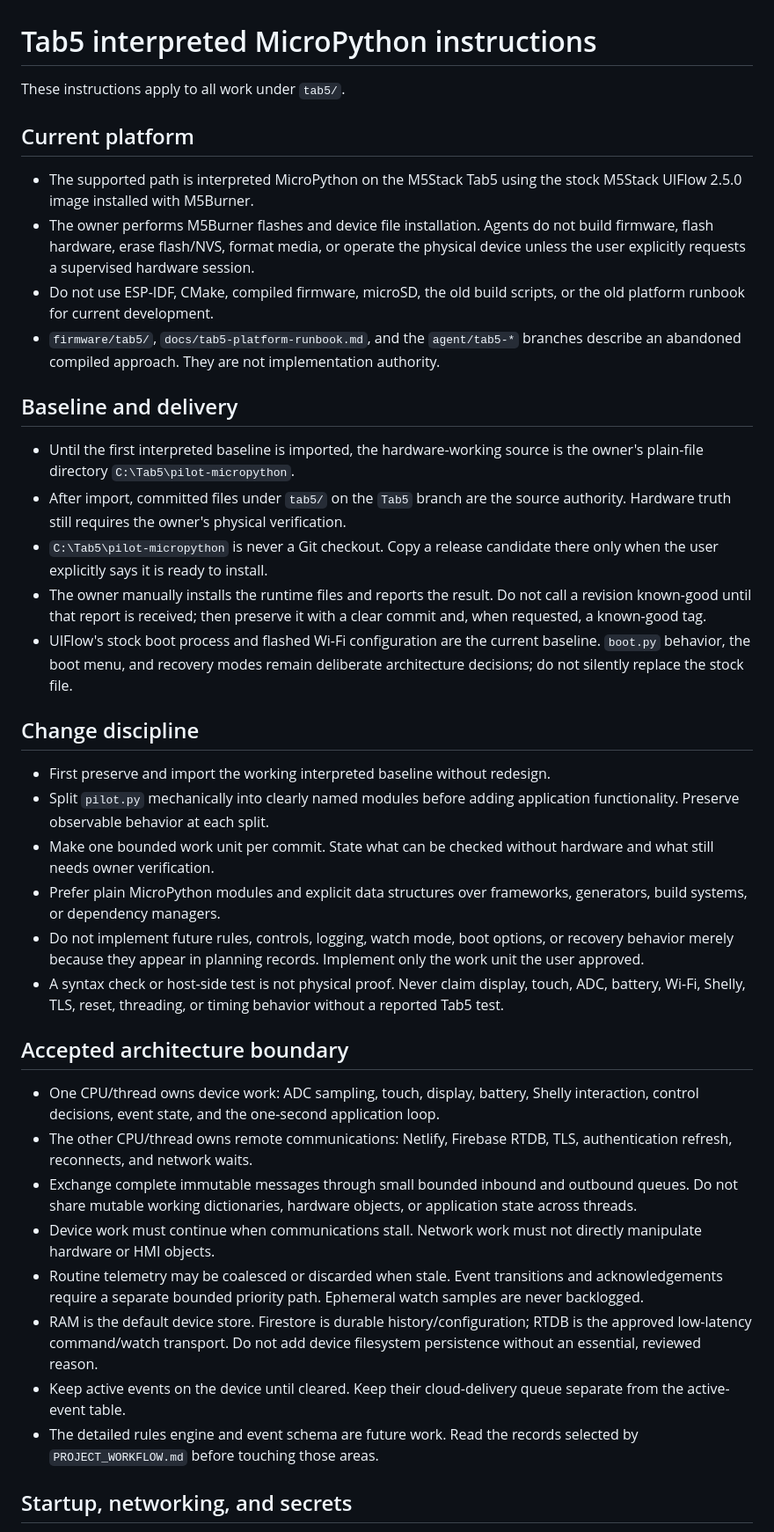
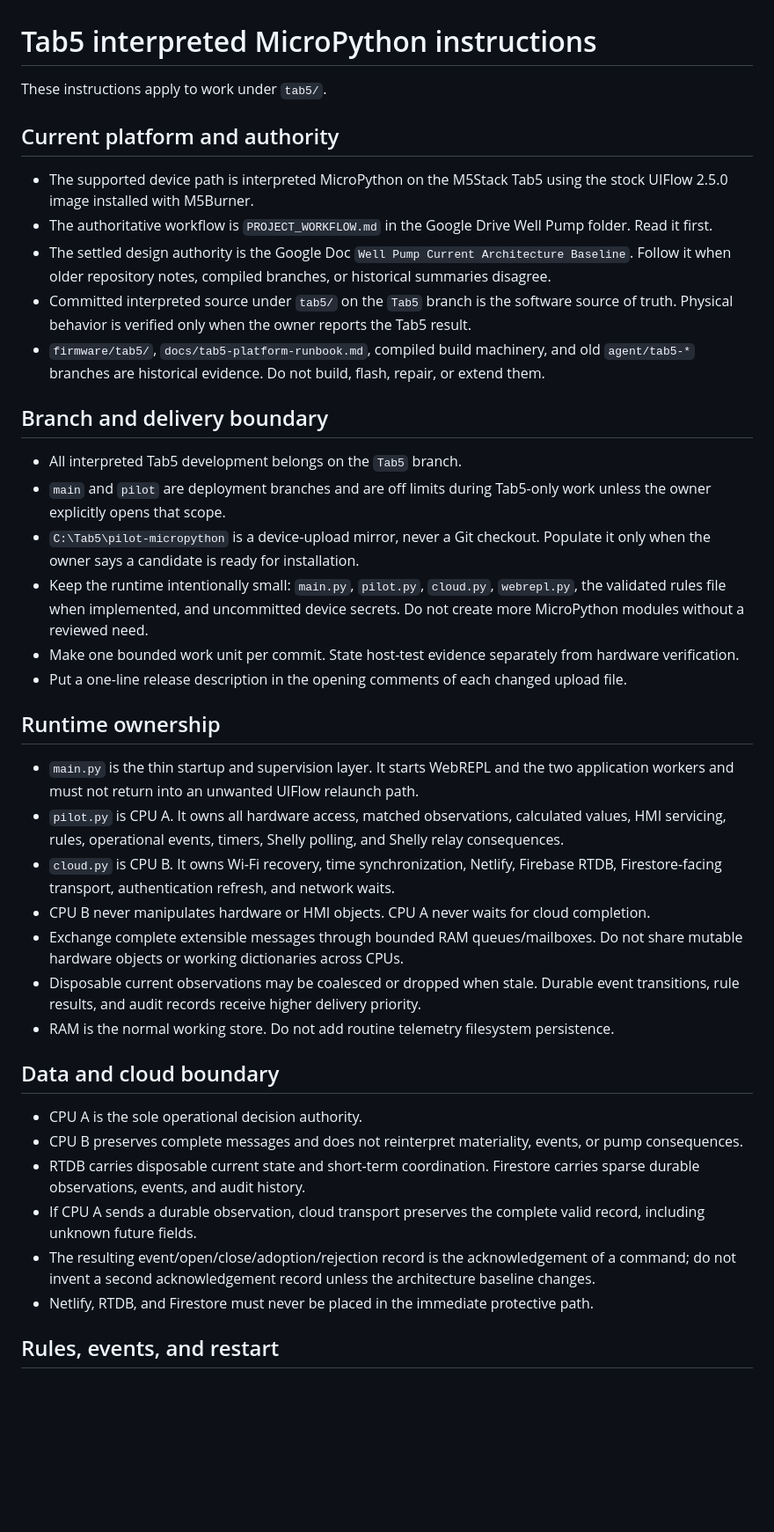
Before and after one commit to bobebaugh/well-pump-control, a Markdown page: tab5/AGENTS.md, the part around one of its changes. Shown at 88% size. Drawn GitHub-style; blank space fills up the shorter version.

Commit message:
Align Tab5 guidance with current architecture

```diff
--- a/tab5/AGENTS.md
+++ b/tab5/AGENTS.md
@@ -1,41 +1,42 @@
 # Tab5 interpreted MicroPython instructions
 
-These instructions apply to all work under `tab5/`.
+These instructions apply to work under `tab5/`.
 
-## Current platform
+## Current platform and authority
 
-- The supported path is interpreted MicroPython on the M5Stack Tab5 using the stock M5Stack UIFlow 2.5.0 image installed with M5Burner.
-- The owner performs M5Burner flashes and device file installation. Agents do not build firmware, flash hardware, erase flash/NVS, format media, or operate the physical device unless the user explicitly requests a supervised hardware session.
-- Do not use ESP-IDF, CMake, compiled firmware, microSD, the old build scripts, or the old platform runbook for current development.
-- `firmware/tab5/`, `docs/tab5-platform-runbook.md`, and the `agent/tab5-*` branches describe an abandoned compiled approach. They are not implementation authority.
+- The supported device path is interpreted MicroPython on the M5Stack Tab5 using the stock UIFlow 2.5.0 image installed with M5Burner.
+- The authoritative workflow is `PROJECT_WORKFLOW.md` in the Google Drive Well Pump folder. Read it first.
+- The settled design authority is the Google Doc `Well Pump Current Architecture Baseline`. Follow it when older repository notes, compiled branches, or historical summaries disagree.
+- Committed interpreted source under `tab5/` on the `Tab5` branch is the software source of truth. Physical behavior is verified only when the owner reports the Tab5 result.
+- `firmware/tab5/`, `docs/tab5-platform-runbook.md`, compiled build machinery, and old `agent/tab5-*` branches are historical evidence. Do not build, flash, repair, or extend them.
 
-## Baseline and delivery
+## Branch and delivery boundary
 
-- Until the first interpreted baseline is imported, the hardware-working source is the owner's plain-file directory `C:\Tab5\pilot-micropython`.
-- After import, committed files under `tab5/` on the `Tab5` branch are the source authority. Hardware truth still requires the owner's physical verification.
-- `C:\Tab5\pilot-micropython` is never a Git checkout. Copy a release candidate there only when the user explicitly says it is ready to install.
-- The owner manually installs the runtime files and reports the result. Do not call a revision known-good until that report is received; then preserve it with a clear commit and, when requested, a known-good tag.
-- UIFlow's stock boot process and flashed Wi-Fi configuration are the current baseline. `boot.py` behavior, the boot menu, and recovery modes remain deliberate architecture decisions; do not silently replace the stock file.
+- All interpreted Tab5 development belongs on the `Tab5` branch.
+- `main` and `pilot` are deployment branches and are off limits during Tab5-only work unless the owner explicitly opens that scope.
+- `C:\Tab5\pilot-micropython` is a device-upload mirror, never a Git checkout. Populate it only when the owner says a candidate is ready for installation.
+- Keep the runtime intentionally small: `main.py`, `pilot.py`, `cloud.py`, `webrepl.py`, the validated rules file when implemented, and uncommitted device secrets. Do not create more MicroPython modules without a reviewed need.
+- Make one bounded work unit per commit. State host-test evidence separately from hardware verification.
+- Put a one-line release description in the opening comments of each changed upload file.
 
-## Change discipline
+## Runtime ownership
 
-- First preserve and import the working interpreted baseline without redesign.
-- Split `pilot.py` mechanically into clearly named modules before adding application functionality. Preserve observable behavior at each split.
-- Make one bounded work unit per commit. State what can be checked without hardware and what still needs owner verification.
-- Prefer plain MicroPython modules and explicit data structures over frameworks, generators, build systems, or dependency managers.
-- Do not implement future rules, controls, logging, watch mode, boot options, or recovery behavior merely because they appear in planning records. Implement only the work unit the user approved.
-- A syntax check or host-side test is not physical proof. Never claim display, touch, ADC, battery, Wi-Fi, Shelly, TLS, reset, threading, or timing behavior without a reported Tab5 test.
+- `main.py` is the thin startup and supervision layer. It starts WebREPL and the two application workers and must not return into an unwanted UIFlow relaunch path.
+- `pilot.py` is CPU A. It owns all hardware access, matched observations, calculated values, HMI servicing, rules, operational events, timers, Shelly polling, and Shelly relay consequences.
+- `cloud.py` is CPU B. It owns Wi-Fi recovery, time synchronization, Netlify, Firebase RTDB, Firestore-facing transport, authentication refresh, and network waits.
+- CPU B never manipulates hardware or HMI objects. CPU A never waits for cloud completion.
+- Exchange complete extensible messages through bounded RAM queues/mailboxes. Do not share mutable hardware objects or working dictionaries across CPUs.
+- Disposable current observations may be coalesced or dropped when stale. Durable event transitions, rule results, and audit records receive higher delivery priority.
+- RAM is the normal working store. Do not add routine telemetry filesystem persistence.
 
-## Accepted architecture boundary
+## Data and cloud boundary
 
-- One CPU/thread owns device work: ADC sampling, touch, display, battery, Shelly interaction, control decisions, event state, and the one-second application loop.
-- The other CPU/thread owns remote communications: Netlify, Firebase RTDB, TLS, authentication refresh, reconnects, and network waits.
-- Exchange complete immutable messages through small bounded inbound and outbound queues. Do not share mutable working dictionaries, hardware objects, or application state across threads.
-- Device work must continue when communications stall. Network work must not directly manipulate hardware or HMI objects.
-- Routine telemetry may be coalesced or discarded when stale. Event transitions and acknowledgements require a separate bounded priority path. Ephemeral watch samples are never backlogged.
-- RAM is the default device store. Firestore is durable history/configuration; RTDB is the approved low-latency command/watch transport. Do not add device filesystem persistence without an essential, reviewed reason.
-- Keep active events on the device until cleared. Keep their cloud-delivery queue separate from the active-event table.
-- The detailed rules engine and event schema are future work. Read the records selected by `PROJECT_WORKFLOW.md` before touching those areas.
+- CPU A is the sole operational decision authority.
+- CPU B preserves complete messages and does not reinterpret materiality, events, or pump consequences.
+- RTDB carries disposable current state and short-term coordination. Firestore carries sparse durable observations, events, and audit history.
+- If CPU A sends a durable observation, cloud transport preserves the complete valid record, including unknown future fields.
+- The resulting event/open/close/adoption/rejection record is the acknowledgement of a command; do not invent a second acknowledgement record unless the architecture baseline changes.
+- Netlify, RTDB, and Firestore must never be placed in the immediate protective path.
 
-## Startup, networking, and secrets
+## Rules, events, and restart
 
```
Also changed, not shown: other parts of tab5/AGENTS.md (+25 -11 lines).
